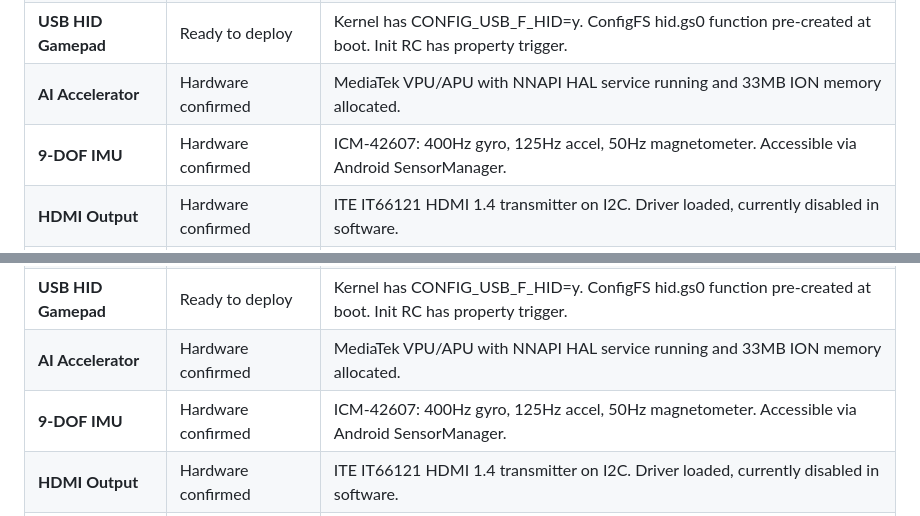
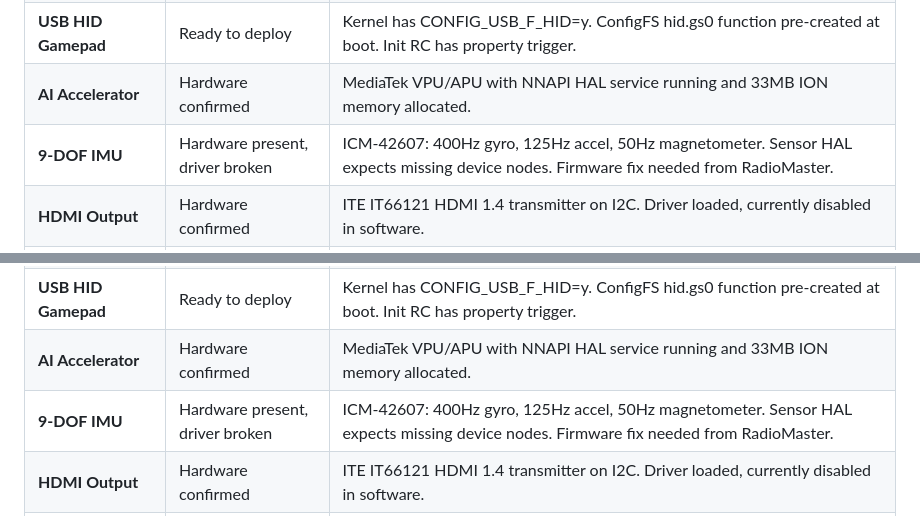
Before and after one commit to rmeadomavic/ax12-research, a Markdown page: README.md, 2 parts joined by grey strips. Drawn GitHub-style.

Commit message:
docs: update IMU status - sensor HAL broken in current firmware

```diff
--- a/README.md
+++ b/README.md
@@ -44,7 +44,7 @@ Hardware capabilities found through reverse engineering that are not documented
 | **FM Radio** | Chip responds, antenna TBD | MT6631 FM tuner (87.5-108 MHz). Full ioctl control working. Headphone antenna path may not be wired on AX12 PCB -- needs hardware investigation. |
 | **USB HID Gamepad** | Ready to deploy | Kernel has CONFIG_USB_F_HID=y. ConfigFS hid.gs0 function pre-created at boot. Init RC has property trigger. |
 | **AI Accelerator** | Hardware confirmed | MediaTek VPU/APU with NNAPI HAL service running and 33MB ION memory allocated. |
-| **9-DOF IMU** | Hardware confirmed | ICM-42607: 400Hz gyro, 125Hz accel, 50Hz magnetometer. Accessible via Android SensorManager. |
+| **9-DOF IMU** | Hardware present, driver broken | ICM-42607: 400Hz gyro, 125Hz accel, 50Hz magnetometer. Sensor HAL expects missing device nodes. Firmware fix needed from RadioMaster. |
 | **HDMI Output** | Hardware confirmed | ITE IT66121 HDMI 1.4 transmitter on I2C. Driver loaded, currently disabled in software. |
 | **Miracast** | Works | WiFi Display enabled, P2P discovery functional. Successfully found LG TV on network. |
 | **Analog Video Decoder** | Registered as camera | RN6752M decodes CVBS/AHD to 1080p MIPI CSI-2. HDMI input may route through inline converter -- needs physical test. |
@@ -67,7 +67,7 @@ Hardware capabilities found through reverse engineering that are not documented
 | **FM Radio** | Chip responds, antenna TBD | MT6631 FM tuner (87.5-108 MHz). Full ioctl control working. Headphone antenna path may not be wired on AX12 PCB -- needs hardware investigation. |
 | **USB HID Gamepad** | Ready to deploy | Kernel has CONFIG_USB_F_HID=y. ConfigFS hid.gs0 function pre-created at boot. Init RC has property trigger. |
 | **AI Accelerator** | Hardware confirmed | MediaTek VPU/APU with NNAPI HAL service running and 33MB ION memory allocated. |
-| **9-DOF IMU** | Hardware confirmed | ICM-42607: 400Hz gyro, 125Hz accel, 50Hz magnetometer. Accessible via Android SensorManager. |
+| **9-DOF IMU** | Hardware present, driver broken | ICM-42607: 400Hz gyro, 125Hz accel, 50Hz magnetometer. Sensor HAL expects missing device nodes. Firmware fix needed from RadioMaster. |
 | **HDMI Output** | Hardware confirmed | ITE IT66121 HDMI 1.4 transmitter on I2C. Driver loaded, currently disabled in software. |
 | **Miracast** | Works | WiFi Display enabled, P2P discovery functional. Successfully found LG TV on network. |
 | **Analog Video Decoder** | Registered as camera | RN6752M decodes CVBS/AHD to 1080p MIPI CSI-2. HDMI input may route through inline converter -- needs physical test. |
```
